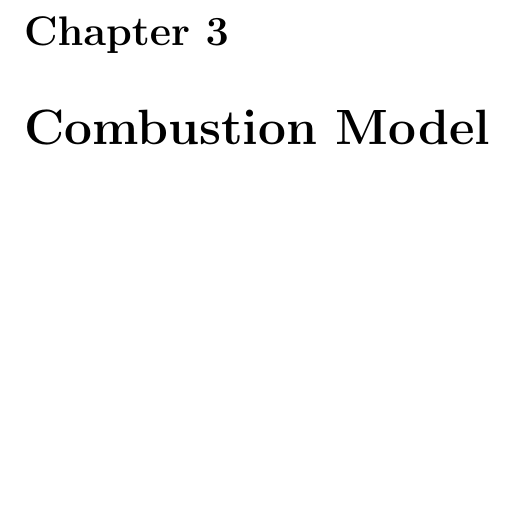
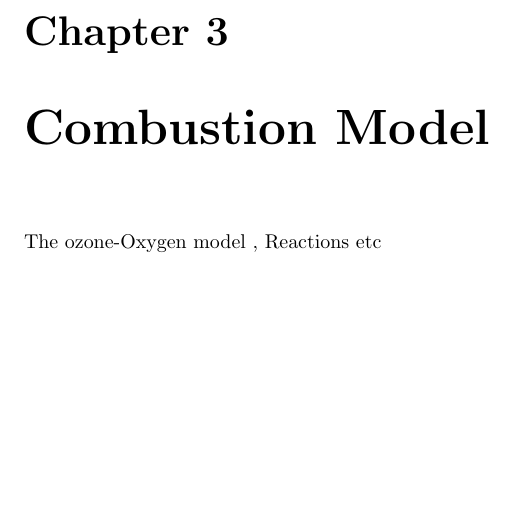
Before and after one commit to dhruvinj/Thesis, a LaTeX thesis (latex/thesis.tex): part of page 19 of 28, cut so that both start at the same text. Compiled offline with pdfLaTeX.

Commit message:
combustion model

```diff
--- a/latex/thesis.tex
+++ b/latex/thesis.tex
@@ -189,6 +189,8 @@ The final equation obtained by applying various thermodynamic properties are fol
 \rho C_p \frac{D T}{D t} \hspace{1mm}&=&\hspace{1mm} -  \frac{1}{Re Pr}\nabla\cdot (k \nabla T) + \hspace{1mm} \frac{1}{\gamma -1} \frac{d p^0}{d t}\hspace{1mm}\\
 \end{eqnarray}
 \chapter{Combustion Model}
+
+The ozone-Oxygen model , Reactions etc
 \chapter{Finite Element Formulation}
 \section{Adaptive Finite Element}
 \chapter{Bayesian Statistics}
```
